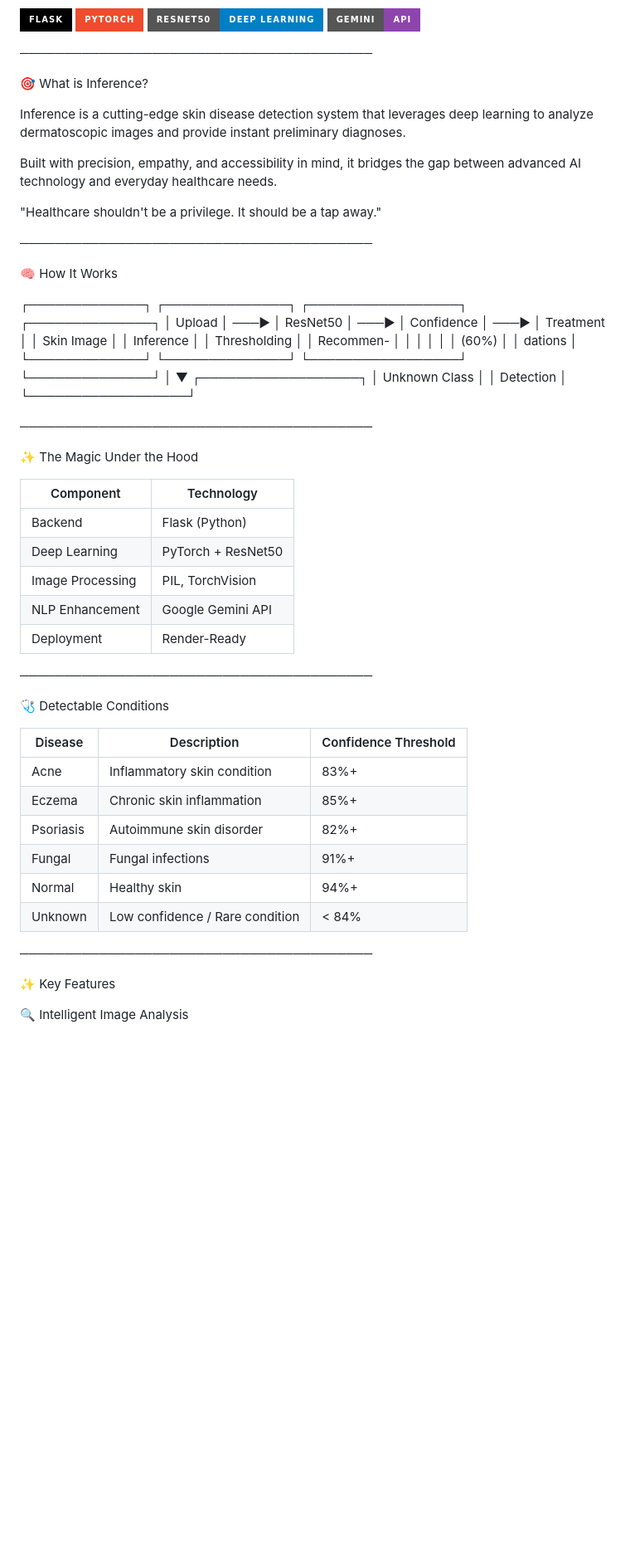
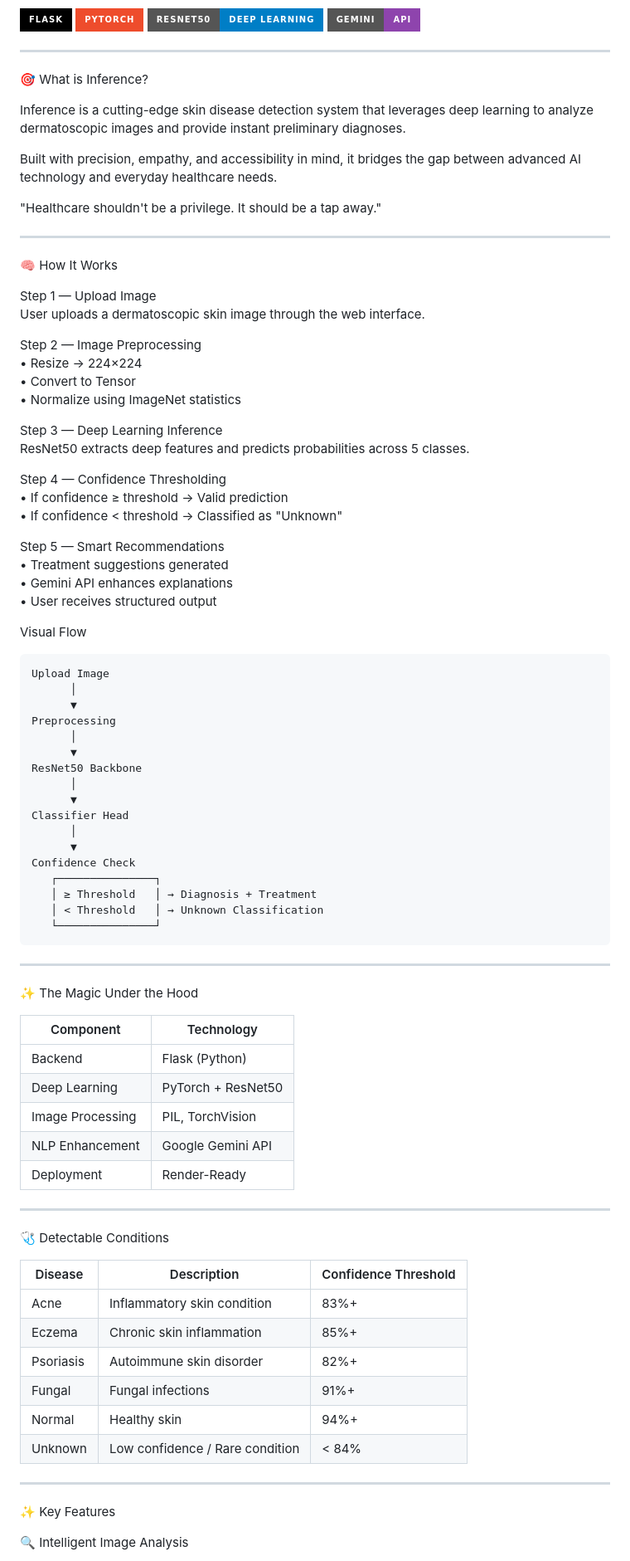
Before and after one commit to parthjod/inference, a Markdown page: README.md, the part around one of its changes. Shown at 83% size. Drawn GitHub-style; badges without logos; blank space fills up the shorter version.

````diff
--- a/README.md
+++ b/README.md
@@ -6,7 +6,7 @@ Your Pocket Dermatology Assistant
 ![ResNet50](https://img.shields.io/badge/ResNet50-Deep%20Learning-blue?style=for-the-badge)
 ![Gemini API](https://img.shields.io/badge/Gemini-API-8E44AD?style=for-the-badge&logo=google&logoColor=white)
 
-────────────────────────────────────────
+---
 
 🎯 What is Inference?
 
@@ -16,23 +16,53 @@ Built with precision, empathy, and accessibility in mind, it bridges the gap bet
 
 "Healthcare shouldn't be a privilege. It should be a tap away."
 
-────────────────────────────────────────
+---
 
 🧠 How It Works
 
-┌─────────────┐      ┌──────────────┐      ┌─────────────────┐      ┌──────────────┐
-│ Upload      │ ───▶ │ ResNet50     │ ───▶ │ Confidence      │ ───▶ │ Treatment    │
-│ Skin Image  │      │ Inference    │      │ Thresholding    │      │ Recommen-    │
-│             │      │              │      │ (60%)           │      │ dations      │
-└─────────────┘      └──────────────┘      └─────────────────┘      └──────────────┘
-                             │
-                             ▼
-                     ┌──────────────────┐
-                     │ Unknown Class    │
-                     │ Detection        │
-                     └──────────────────┘
+Step 1 — Upload Image
+User uploads a dermatoscopic skin image through the web interface.
 
-────────────────────────────────────────
+Step 2 — Image Preprocessing
+• Resize → 224×224
+• Convert to Tensor
+• Normalize using ImageNet statistics
+
+Step 3 — Deep Learning Inference
+ResNet50 extracts deep features and predicts probabilities across 5 classes.
+
+Step 4 — Confidence Thresholding
+• If confidence ≥ threshold → Valid prediction
+• If confidence < threshold → Classified as "Unknown"
+
+Step 5 — Smart Recommendations
+• Treatment suggestions generated
+• Gemini API enhances explanations
+• User receives structured output
+
+Visual Flow
+
+```text
+Upload Image
+      │
+      ▼
+Preprocessing
+      │
+      ▼
+ResNet50 Backbone
+      │
+      ▼
+Classifier Head
+      │
+      ▼
+Confidence Check
+   ┌───────────────┐
+   │ ≥ Threshold   │ → Diagnosis + Treatment
+   │ < Threshold   │ → Unknown Classification
+   └───────────────┘
+```
+
+---
 
 ✨ The Magic Under the Hood
 
@@ -44,7 +74,7 @@ Image Processing       | PIL, TorchVision
 NLP Enhancement        | Google Gemini API
 Deployment             | Render-Ready
 
-────────────────────────────────────────
+---
 
 🩺 Detectable Conditions
 
@@ -57,7 +87,7 @@ Fungal      | Fungal infections               | 91%+
 Normal      | Healthy skin                    | 94%+
 Unknown     | Low confidence / Rare condition | < 84%
 
-────────────────────────────────────────
+---
 
 ✨ Key Features
 
````
Also changed, not shown: other parts of README.md (+75 -57 lines).
